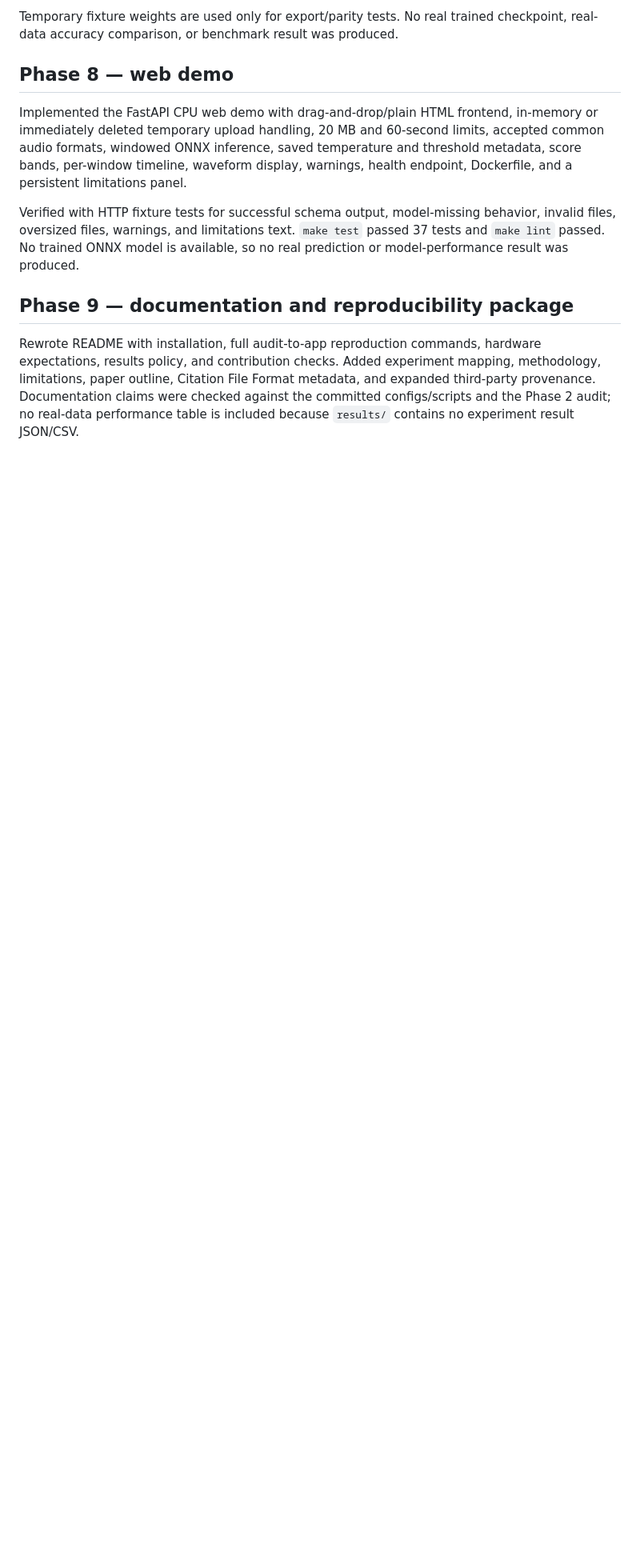
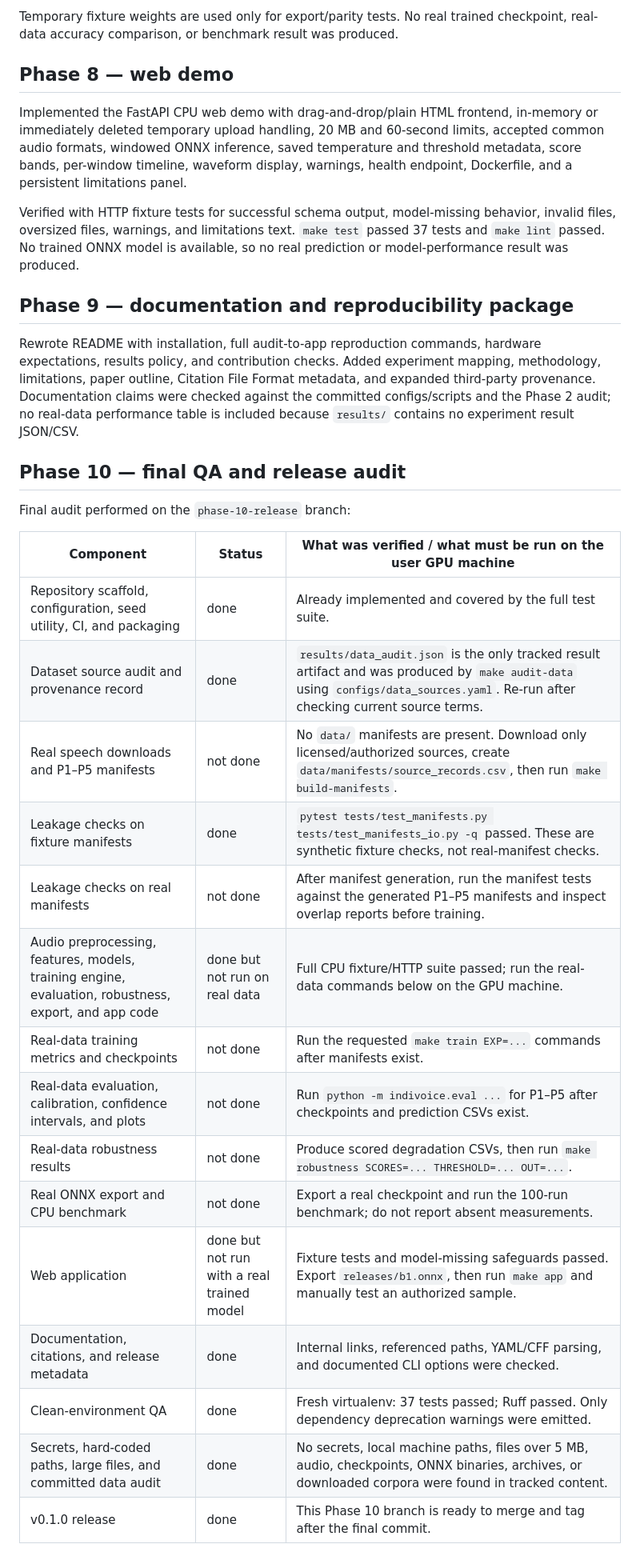
Before and after one commit to chiranshi04/DS-PROJECT-2, a Markdown page: docs/STATUS.md, the part around one of its changes. Shown at 80% size. GitHub-like rendering; blank space fills up the shorter version.

Commit message:
chore: complete phase 10 release audit

```diff
--- a/docs/STATUS.md
+++ b/docs/STATUS.md
@@ -127,3 +127,26 @@ Verified with HTTP fixture tests for successful schema output, model-missing beh
 ## Phase 9 — documentation and reproducibility package
 
 Rewrote README with installation, full audit-to-app reproduction commands, hardware expectations, results policy, and contribution checks. Added experiment mapping, methodology, limitations, paper outline, Citation File Format metadata, and expanded third-party provenance. Documentation claims were checked against the committed configs/scripts and the Phase 2 audit; no real-data performance table is included because `results/` contains no experiment result JSON/CSV.
+
+## Phase 10 — final QA and release audit
+
+Final audit performed on the `phase-10-release` branch:
+
+| Component | Status | What was verified / what must be run on the user GPU machine |
+|---|---|---|
+| Repository scaffold, configuration, seed utility, CI, and packaging | done | Already implemented and covered by the full test suite. |
+| Dataset source audit and provenance record | done | `results/data_audit.json` is the only tracked result artifact and was produced by `make audit-data` using `configs/data_sources.yaml`. Re-run after checking current source terms. |
+| Real speech downloads and P1–P5 manifests | not done | No `data/` manifests are present. Download only licensed/authorized sources, create `data/manifests/source_records.csv`, then run `make build-manifests`. |
+| Leakage checks on fixture manifests | done | `pytest tests/test_manifests.py tests/test_manifests_io.py -q` passed. These are synthetic fixture checks, not real-manifest checks. |
+| Leakage checks on real manifests | not done | After manifest generation, run the manifest tests against the generated P1–P5 manifests and inspect overlap reports before training. |
+| Audio preprocessing, features, models, training engine, evaluation, robustness, export, and app code | done but not run on real data | Full CPU fixture/HTTP suite passed; run the real-data commands below on the GPU machine. |
+| Real-data training metrics and checkpoints | not done | Run the requested `make train EXP=...` commands after manifests exist. |
+| Real-data evaluation, calibration, confidence intervals, and plots | not done | Run `python -m indivoice.eval ...` for P1–P5 after checkpoints and prediction CSVs exist. |
+| Real-data robustness results | not done | Produce scored degradation CSVs, then run `make robustness SCORES=... THRESHOLD=... OUT=...`. |
+| Real ONNX export and CPU benchmark | not done | Export a real checkpoint and run the 100-run benchmark; do not report absent measurements. |
+| Web application | done but not run with a real trained model | Fixture tests and model-missing safeguards passed. Export `releases/b1.onnx`, then run `make app` and manually test an authorized sample. |
+| Documentation, citations, and release metadata | done | Internal links, referenced paths, YAML/CFF parsing, and documented CLI options were checked. |
+| Clean-environment QA | done | Fresh virtualenv: 37 tests passed; Ruff passed. Only dependency deprecation warnings were emitted. |
+| Secrets, hard-coded paths, large files, and committed data audit | done | No secrets, local machine paths, files over 5 MB, audio, checkpoints, ONNX binaries, archives, or downloaded corpora were found in tracked content. |
+| v0.1.0 release | done | This Phase 10 branch is ready to merge and tag after the final commit. |
+
```
Also changed, not shown: other parts of docs/STATUS.md (+51 -0 lines).
